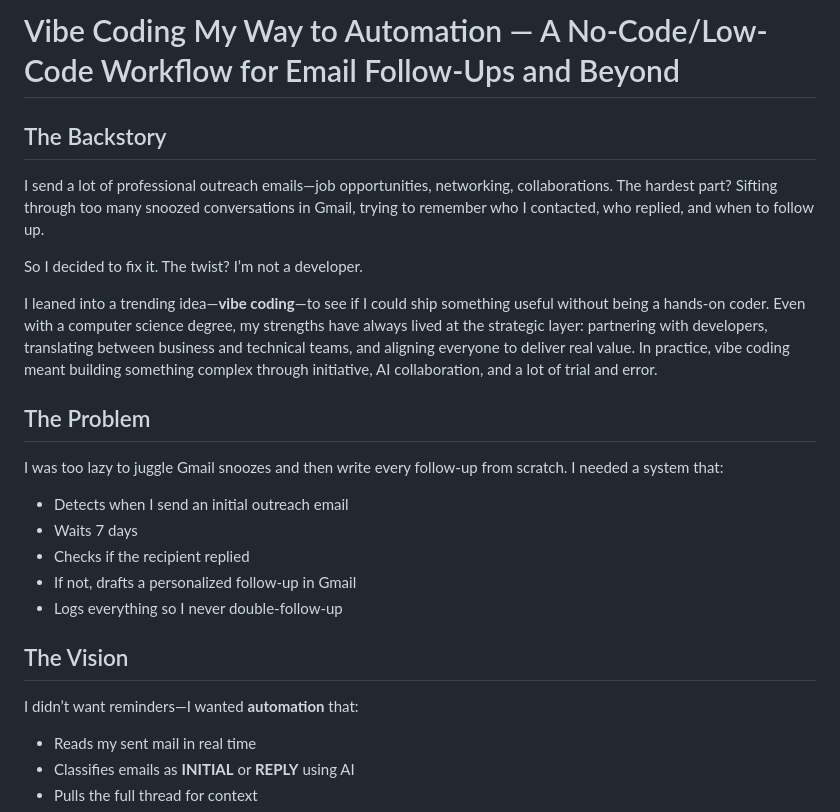
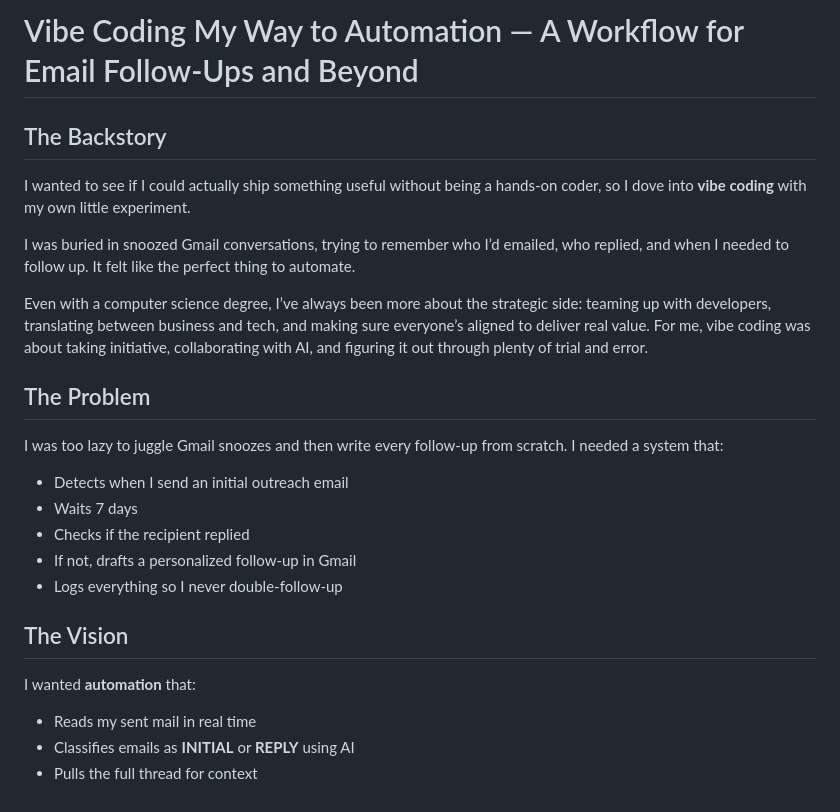
Before and after one commit to mayurdmehta/secure-resume-engine, a Markdown page: posts/vibe-coding-my-way-to-automation.md, the part around the change. GitHub-like rendering.

Commit message:
Updated Blog

```diff
--- a/posts/vibe-coding-my-way-to-automation.md
+++ b/posts/vibe-coding-my-way-to-automation.md
@@ -1,12 +1,12 @@
-# Vibe Coding My Way to Automation — A No-Code/Low-Code Workflow for Email Follow-Ups and Beyond
+# Vibe Coding My Way to Automation — A Workflow for Email Follow-Ups and Beyond
 
 ## The Backstory
 
-I send a lot of professional outreach emails—job opportunities, networking, collaborations. The hardest part? Sifting through too many snoozed conversations in Gmail, trying to remember who I contacted, who replied, and when to follow up.
+I wanted to see if I could actually ship something useful without being a hands-on coder, so I dove into **vibe coding** with my own little experiment.
 
-So I decided to fix it. The twist? I’m not a developer.
+I was buried in snoozed Gmail conversations, trying to remember who I’d emailed, who replied, and when I needed to follow up. It felt like the perfect thing to automate.
 
-I leaned into a trending idea—**vibe coding**—to see if I could ship something useful without being a hands-on coder. Even with a computer science degree, my strengths have always lived at the strategic layer: partnering with developers, translating between business and technical teams, and aligning everyone to deliver real value. In practice, vibe coding meant building something complex through initiative, AI collaboration, and a lot of trial and error.
+Even with a computer science degree, I’ve always been more about the strategic side: teaming up with developers, translating between business and tech, and making sure everyone’s aligned to deliver real value. For me, vibe coding was about taking initiative, collaborating with AI, and figuring it out through plenty of trial and error.
 
 ## The Problem
 
@@ -20,7 +20,7 @@ I was too lazy to juggle Gmail snoozes and then write every follow-up from scrat
 
 ## The Vision
 
-I didn’t want reminders—I wanted **automation** that:
+I wanted **automation** that:
 
 - Reads my sent mail in real time
 - Classifies emails as **INITIAL** or **REPLY** using AI
```
